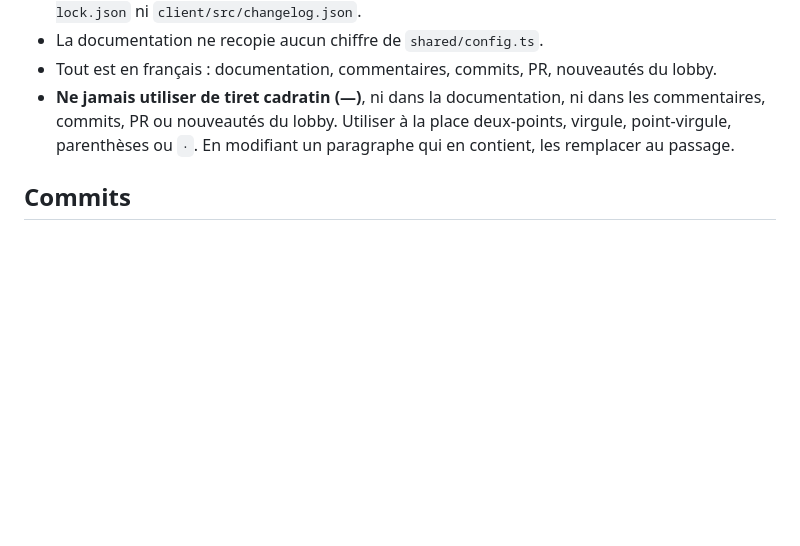
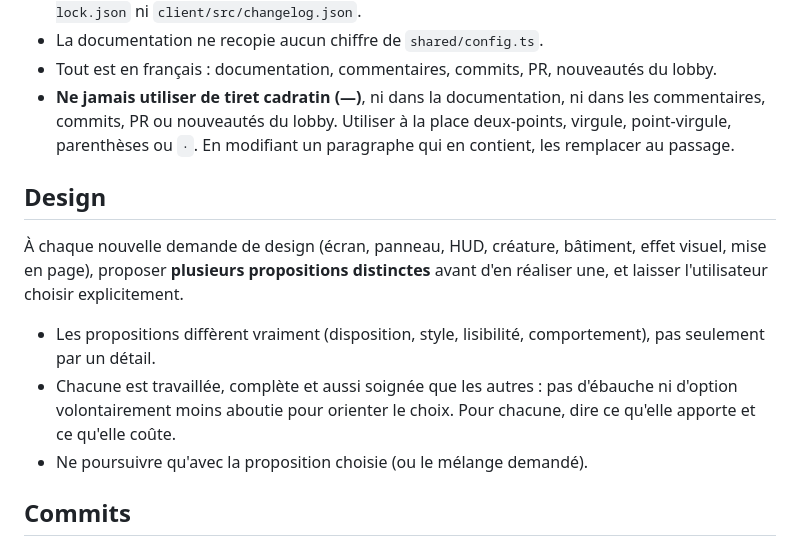
Before and after one commit to EAnathos/Fangleaf, a Markdown page: CLAUDE.md, the part around the change. GitHub-like rendering; blank space fills up the shorter version.

Commit message:
CLAUDE.md : à chaque demande de design, plusieurs propositions aussi abouties les unes que les autres, au choix de l'utilisateur
Co-Authored-By: Claude Opus 5.5 <noreply@anthropic.com>

```diff
--- a/CLAUDE.md
+++ b/CLAUDE.md
@@ -69,6 +69,16 @@ Seuils, scénarios et référence : [docs/PERFORMANCE.md](docs/PERFORMANCE.md).
   nouveautés du lobby. Utiliser à la place deux-points, virgule, point-virgule, parenthèses ou `·`. En modifiant un
   paragraphe qui en contient, les remplacer au passage.
 
+## Design
+
+À chaque nouvelle demande de design (écran, panneau, HUD, créature, bâtiment, effet visuel, mise en page), proposer
+**plusieurs propositions distinctes** avant d'en réaliser une, et laisser l'utilisateur choisir explicitement.
+
+- Les propositions diffèrent vraiment (disposition, style, lisibilité, comportement), pas seulement par un détail.
+- Chacune est travaillée, complète et aussi soignée que les autres : pas d'ébauche ni d'option volontairement moins
+  aboutie pour orienter le choix. Pour chacune, dire ce qu'elle apporte et ce qu'elle coûte.
+- Ne poursuivre qu'avec la proposition choisie (ou le mélange demandé).
+
 ## Commits
 
 En français, au présent, ils disent ce qui change pour le joueur plutôt que comment c'est codé. Plusieurs changements
```
